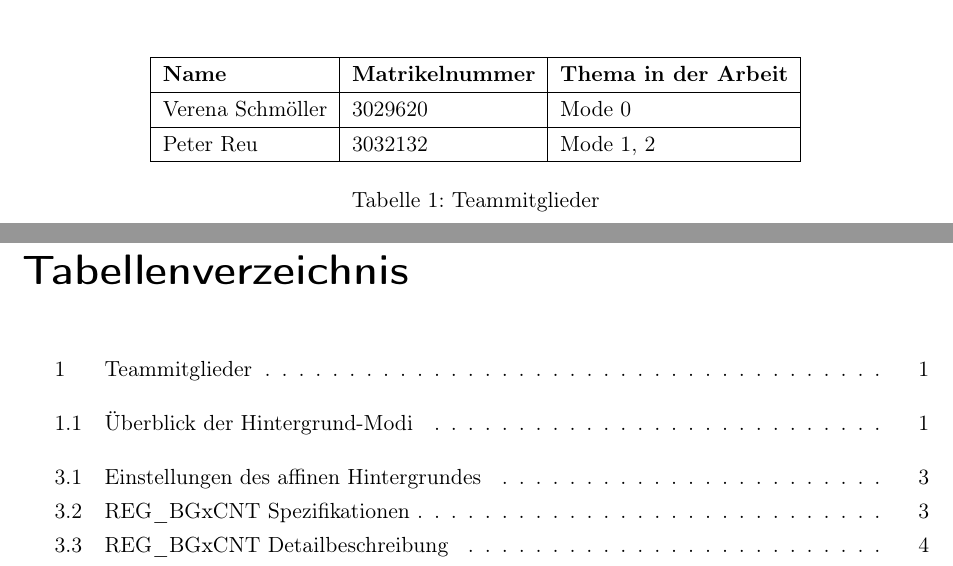
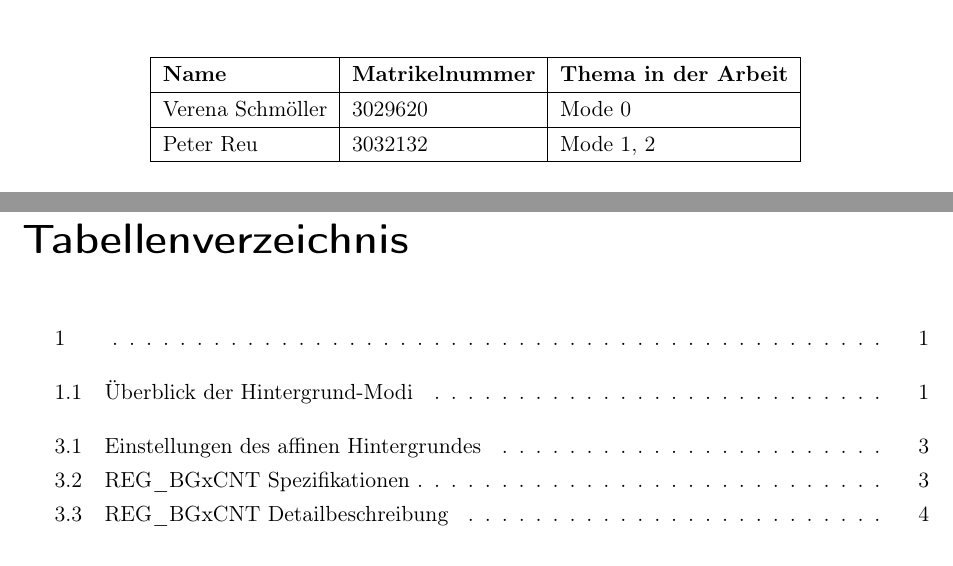
Before and after one commit to vrenivreni/CA_GIT, a LaTeX document (Bericht.tex, which reads deckblatt.tex): two parts of pages 1 and 4 of 20, joined at a grey line, cut so that both start at the same text. Compiled offline with pdfLaTeX.

Commit message:
Removed name from Tables in the first page

```diff
--- a/Bericht.tex
+++ b/Bericht.tex
@@ -32,7 +32,7 @@
 % \usepackage{ifsym}      % Weitere Symbole
 \usepackage{url}          % URL Formatierung
 \usepackage{wrapfig}
-
+\usepackage{caption}
 
 % \setcounter{tocdepth}{3}   % Tiefe der Überschriften die ins Inhaltsverzeichnis sollen
  \renewcommand{\baselinestretch}{1.25}\normalsize   % Zeilenabstand ändern, falls gewollt
--- a/deckblatt.tex
+++ b/deckblatt.tex
@@ -27,7 +27,8 @@ Datum: 07.07.\the\year
 Verena Schmöller & 3029620                 & Mode 0                       \\ \hline
 Peter Reu        & 3032132                 & Mode 1, 2                    \\ \hline
 \end{tabular}
-\caption{Teammitglieder}
+\captionsetup{labelformat=empty}
+\caption{ }
 \label{Teammitglieder}
 \end{table}
 
```
Also changed, not shown: 1 other file.
